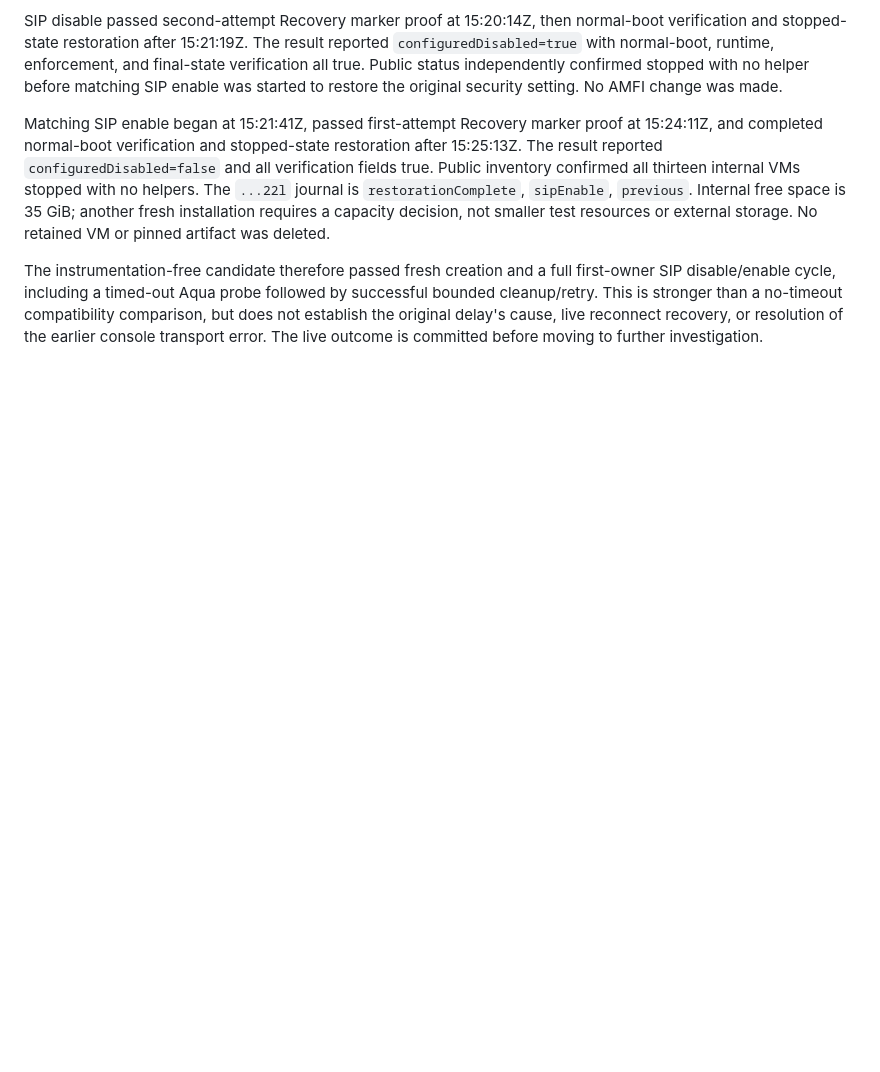
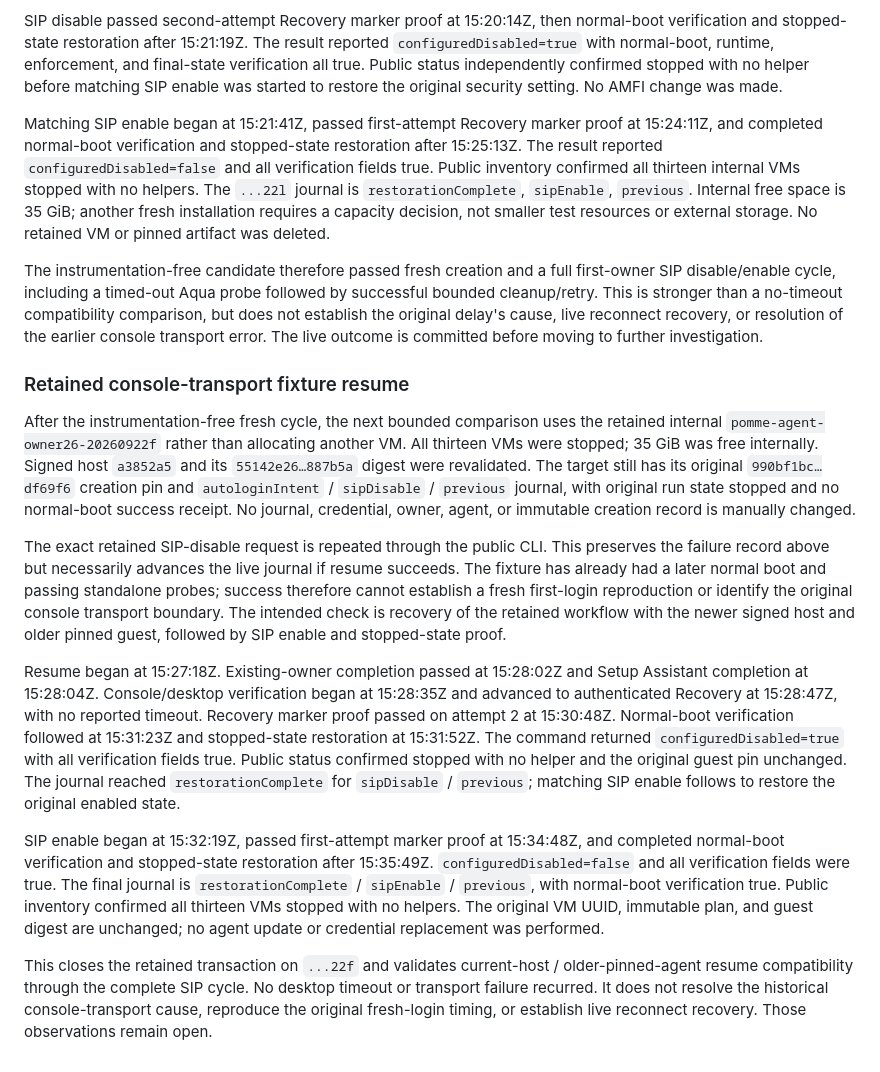
Before and after one commit to weswhet/pomme, a Markdown page: Docs/Issues/2026-09-22-live-cli-option-sweep.md, the part around the change. Drawn GitHub-style; blank space fills up the shorter version.

Commit message:
Record retained console-failure VM resume and SIP restoration

```diff
--- a/Docs/Issues/2026-09-22-live-cli-option-sweep.md
+++ b/Docs/Issues/2026-09-22-live-cli-option-sweep.md
@@ -1819,3 +1819,46 @@ by successful bounded cleanup/retry. This is stronger than a no-timeout
 compatibility comparison, but does not establish the original delay's cause,
 live reconnect recovery, or resolution of the earlier console transport error.
 The live outcome is committed before moving to further investigation.
+
+### Retained console-transport fixture resume
+
+After the instrumentation-free fresh cycle, the next bounded comparison uses
+the retained internal `pomme-agent-owner26-20260922f` rather than allocating
+another VM. All thirteen VMs were stopped; 35 GiB was free internally. Signed
+host `a3852a5` and its `55142e26…887b5a` digest were revalidated. The target
+still has its original `990bf1bc…df69f6` creation pin and
+`autologinIntent` / `sipDisable` / `previous` journal, with original run state
+stopped and no normal-boot success receipt. No journal, credential, owner,
+agent, or immutable creation record is manually changed.
+
+The exact retained SIP-disable request is repeated through the public CLI.
+This preserves the failure record above but necessarily advances the live
+journal if resume succeeds. The fixture has already had a later normal boot
+and passing standalone probes; success therefore cannot establish a fresh
+first-login reproduction or identify the original console transport boundary.
+The intended check is recovery of the retained workflow with the newer signed
+host and older pinned guest, followed by SIP enable and stopped-state proof.
+
+Resume began at 15:27:18Z. Existing-owner completion passed at 15:28:02Z and
+Setup Assistant completion at 15:28:04Z. Console/desktop verification began at
+15:28:35Z and advanced to authenticated Recovery at 15:28:47Z, with no reported
+timeout. Recovery marker proof passed on attempt 2 at 15:30:48Z. Normal-boot
+verification followed at 15:31:23Z and stopped-state restoration at 15:31:52Z.
+The command returned `configuredDisabled=true` with all verification fields
+true. Public status confirmed stopped with no helper and the original guest
+pin unchanged. The journal reached `restorationComplete` for `sipDisable` /
+`previous`; matching SIP enable follows to restore the original enabled state.
+
+SIP enable began at 15:32:19Z, passed first-attempt marker proof at 15:34:48Z,
+and completed normal-boot verification and stopped-state restoration after
+15:35:49Z. `configuredDisabled=false` and all verification fields were true.
+The final journal is `restorationComplete` / `sipEnable` / `previous`, with
+normal-boot verification true. Public inventory confirmed all thirteen VMs
+stopped with no helpers. The original VM UUID, immutable plan, and guest digest
+are unchanged; no agent update or credential replacement was performed.
+
+This closes the retained transaction on `...22f` and validates current-host /
+older-pinned-agent resume compatibility through the complete SIP cycle. No
+desktop timeout or transport failure recurred. It does not resolve the
+historical console-transport cause, reproduce the original fresh-login timing,
+or establish live reconnect recovery. Those observations remain open.
```
